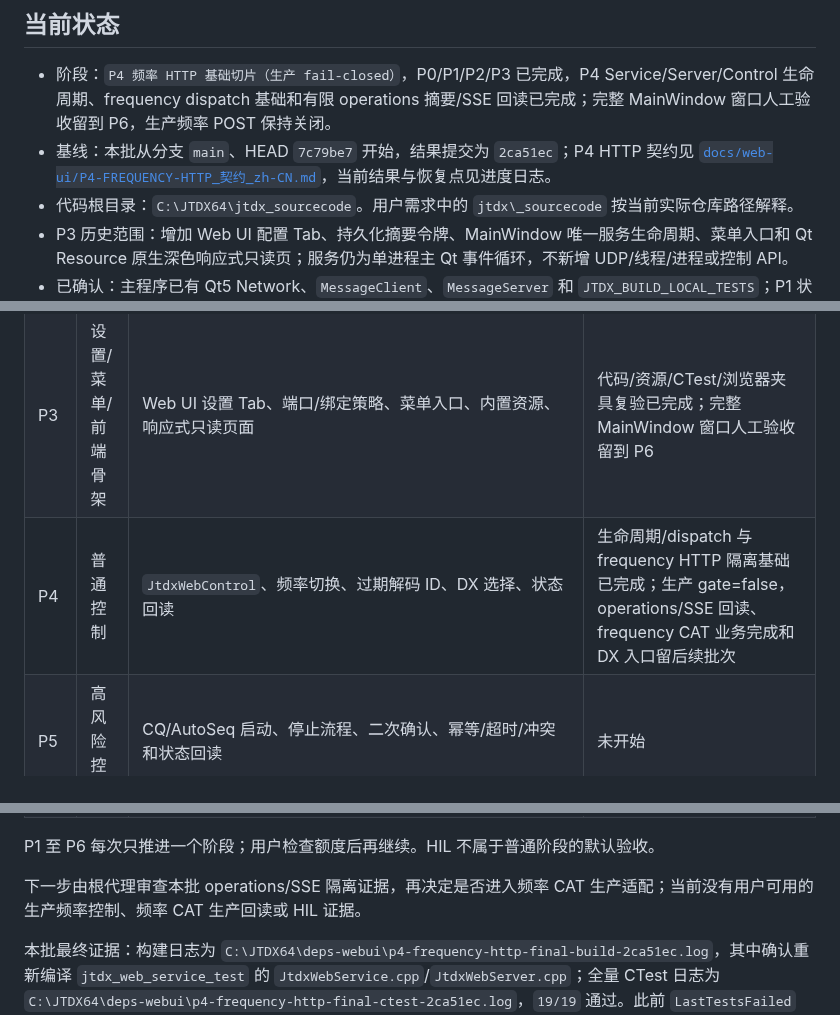
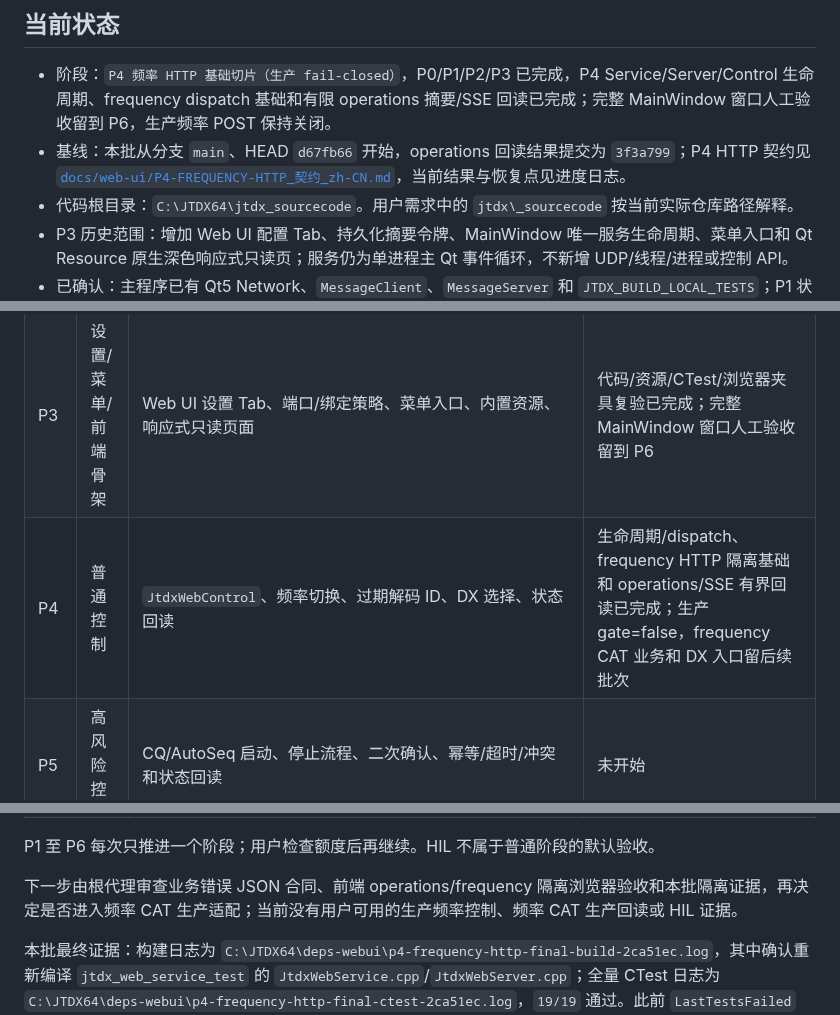
Before and after one commit to iCassius/JTDX_mod, a Markdown page: WEB_UI_START_HERE_zh-CN.md, 3 parts joined by grey strips. Drawn GitHub-style.

```diff
--- a/WEB_UI_START_HERE_zh-CN.md
+++ b/WEB_UI_START_HERE_zh-CN.md
@@ -5,7 +5,7 @@
 ## 当前状态
 
 - 阶段：`P4 频率 HTTP 基础切片（生产 fail-closed）`，P0/P1/P2/P3 已完成，P4 Service/Server/Control 生命周期、frequency dispatch 基础和有限 operations 摘要/SSE 回读已完成；完整 MainWindow 窗口人工验收留到 P6，生产频率 POST 保持关闭。
-- 基线：本批从分支 `main`、HEAD `7c79be7` 开始，结果提交为 `2ca51ec`；P4 HTTP 契约见 [`docs/web-ui/P4-FREQUENCY-HTTP_契约_zh-CN.md`](docs/web-ui/P4-FREQUENCY-HTTP_契约_zh-CN.md)，当前结果与恢复点见进度日志。
+- 基线：本批从分支 `main`、HEAD `d67fb66` 开始，operations 回读结果提交为 `3f3a799`；P4 HTTP 契约见 [`docs/web-ui/P4-FREQUENCY-HTTP_契约_zh-CN.md`](docs/web-ui/P4-FREQUENCY-HTTP_契约_zh-CN.md)，当前结果与恢复点见进度日志。
 - 代码根目录：`C:\JTDX64\jtdx_sourcecode`。用户需求中的 `jtdx\_sourcecode` 按当前实际仓库路径解释。
 - P3 历史范围：增加 Web UI 配置 Tab、持久化摘要令牌、MainWindow 唯一服务生命周期、菜单入口和 Qt Resource 原生深色响应式只读页；服务仍为单进程主 Qt 事件循环，不新增 UDP/线程/进程或控制 API。
 - 已确认：主程序已有 Qt5 Network、`MessageClient`、`MessageServer` 和 `JTDX_BUILD_LOCAL_TESTS`；P1 状态模型、P2 只读服务、P3 代码/资源/测试/文档、P4 生命周期/dispatch、HTTP 隔离基础和 operations/SSE 有界回读均已有本地修改，用户可用生产控制仍未实现。
@@ -28,14 +28,14 @@
 | P1 | 状态模型 | `JtdxWebState`、状态新鲜度、解码上限、事件循环安全读接口；只读数据接入 | 已通过（独立构建/14 项 CTest；未启动 JTDX/HIL） |
 | P2 | 只读服务器 | `JtdxWebServer`、TCP 端口生命周期、`/`、`/healthz`、`/api/v1/state`、`/api/v1/decodes`、SSE | 已通过（loopback/API/CTest；未启动 JTDX/HIL） |
 | P3 | 设置/菜单/前端骨架 | Web UI 设置 Tab、端口/绑定策略、菜单入口、内置资源、响应式只读页面 | 代码/资源/CTest/浏览器夹具复验已完成；完整 MainWindow 窗口人工验收留到 P6 |
-| P4 | 普通控制 | `JtdxWebControl`、频率切换、过期解码 ID、DX 选择、状态回读 | 生命周期/dispatch 与 frequency HTTP 隔离基础已完成；生产 gate=false，operations/SSE 回读、frequency CAT 业务完成和 DX 入口留后续批次 |
+| P4 | 普通控制 | `JtdxWebControl`、频率切换、过期解码 ID、DX 选择、状态回读 | 生命周期/dispatch、frequency HTTP 隔离基础和 operations/SSE 有界回读已完成；生产 gate=false，frequency CAT 业务和 DX 入口留后续批次 |
 | P5 | 高风险控制 | CQ/AutoSeq 启动、停止流程、二次确认、幂等/超时/冲突和状态回读 | 未开始 |
 | P6 | 整体验证 | 自动化合同、浏览器手测、异常隔离、回归和交付报告 | 未开始 |
 | HIL | 独立授权 | 真实 CAT/PTT/发射、设备反馈、长时间运行和无线电行为 | 未授权/未开始 |
 
 P1 至 P6 每次只推进一个阶段；用户检查额度后再继续。HIL 不属于普通阶段的默认验收。
 
-下一步由根代理审查本批 operations/SSE 隔离证据，再决定是否进入频率 CAT 生产适配；当前没有用户可用的生产频率控制、频率 CAT 生产回读或 HIL 证据。
+下一步由根代理审查业务错误 JSON 合同、前端 operations/frequency 隔离浏览器验收和本批隔离证据，再决定是否进入频率 CAT 生产适配；当前没有用户可用的生产频率控制、频率 CAT 生产回读或 HIL 证据。
 
 本批最终证据：构建日志为 `C:\JTDX64\deps-webui\p4-frequency-http-final-build-2ca51ec.log`，其中确认重新编译 `jtdx_web_service_test` 的 `JtdxWebService.cpp`/`JtdxWebServer.cpp`；全量 CTest 日志为 `C:\JTDX64\deps-webui\p4-frequency-http-final-ctest-2ca51ec.log`，`19/19` 通过。此前 `LastTestsFailed` 或旧 service 二进制状态不作为本批结论。
 
```
Also changed, not shown: docs/web-ui/PROGRESS_zh-CN.md (+4 -2 lines).
